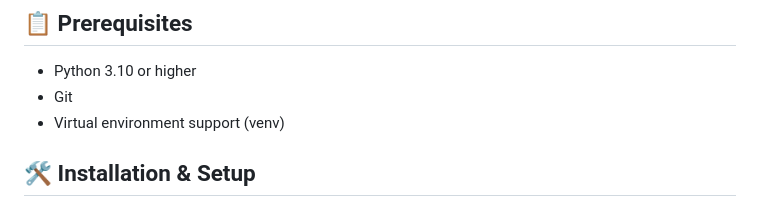
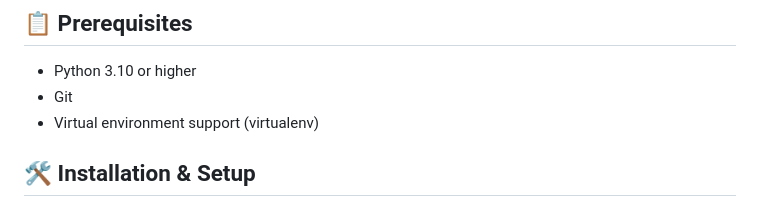
Before and after one commit to ShashwatUpadhyay/CurrentAffairsGenerator, a Markdown page: README.md, the part around the change. Rendered like a GitHub page.

```diff
--- a/README.md
+++ b/README.md
@@ -17,7 +17,7 @@ A bilingual (English/Hindi) web application that automatically fetches current a
 
 - Python 3.10 or higher
 - Git
-- Virtual environment support (venv)
+- Virtual environment support (virtualenv)
 
 ## 🛠️ Installation & Setup
 
```
